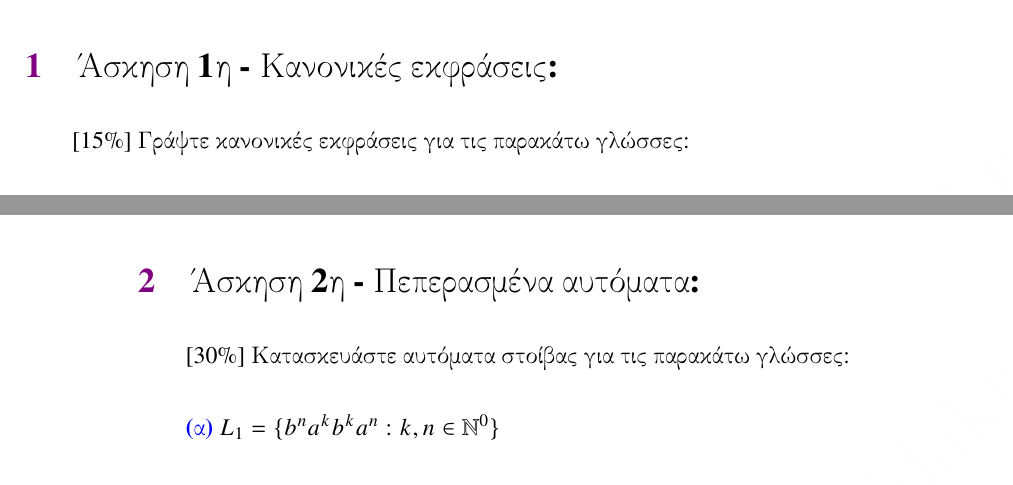
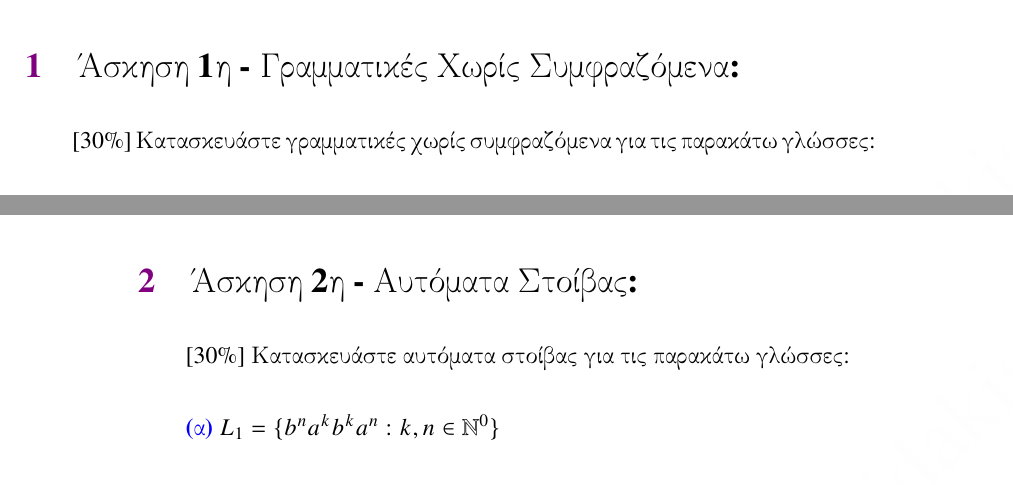
Before and after one commit to StavrosVS/Exercises, a LaTeX book (set_2/main.tex, which reads set_2/Chapters/Chapter_1/Question_Set_1.tex, set_2/Chapters/Chapter_2/Question_Set_2.tex): two parts of pages 8 and 13 of 27, joined at a grey line, cut so that both start at the same text. Compiled offline with pdfLaTeX.

Commit message:
Fixed Questions up to 2.2

```diff
--- a/set_2/Chapters/Chapter_1/Question_Set_1.tex
+++ b/set_2/Chapters/Chapter_1/Question_Set_1.tex
@@ -1,8 +1,8 @@
-\section{Άσκηση 1η - Κανονικές εκφράσεις:}
+\section{Άσκηση 1η - Γραμματικές Χωρίς Συμφραζόμενα:}
 \label{sec:Exercise_1}
 \doublespacing
 
-[15\%] Γράψτε κανονικές εκφράσεις για τις παρακάτω γλώσσες:
+[30\%] Κατασκευάστε γραμματικές χωρίς συμφραζόμενα για τις παρακάτω γλώσσες:
 
 \bm{\textcolor{blue}{(α)}} $L_1 = \{a^n\,b^m\; : \;n,\,m \in \mathbb{N_0}, 3n \leq m \leq 6n\}$
 
--- a/set_2/Chapters/Chapter_2/Question_Set_2.tex
+++ b/set_2/Chapters/Chapter_2/Question_Set_2.tex
@@ -1,4 +1,4 @@
-\section{Άσκηση 2η - Πεπερασμένα αυτόματα:}
+\section{Άσκηση 2η - Αυτόματα Στοίβας:}
 \label{sec:Exercise_2}
 \doublespacing
 
```
Also changed, not shown: set_2/main.pdf.
